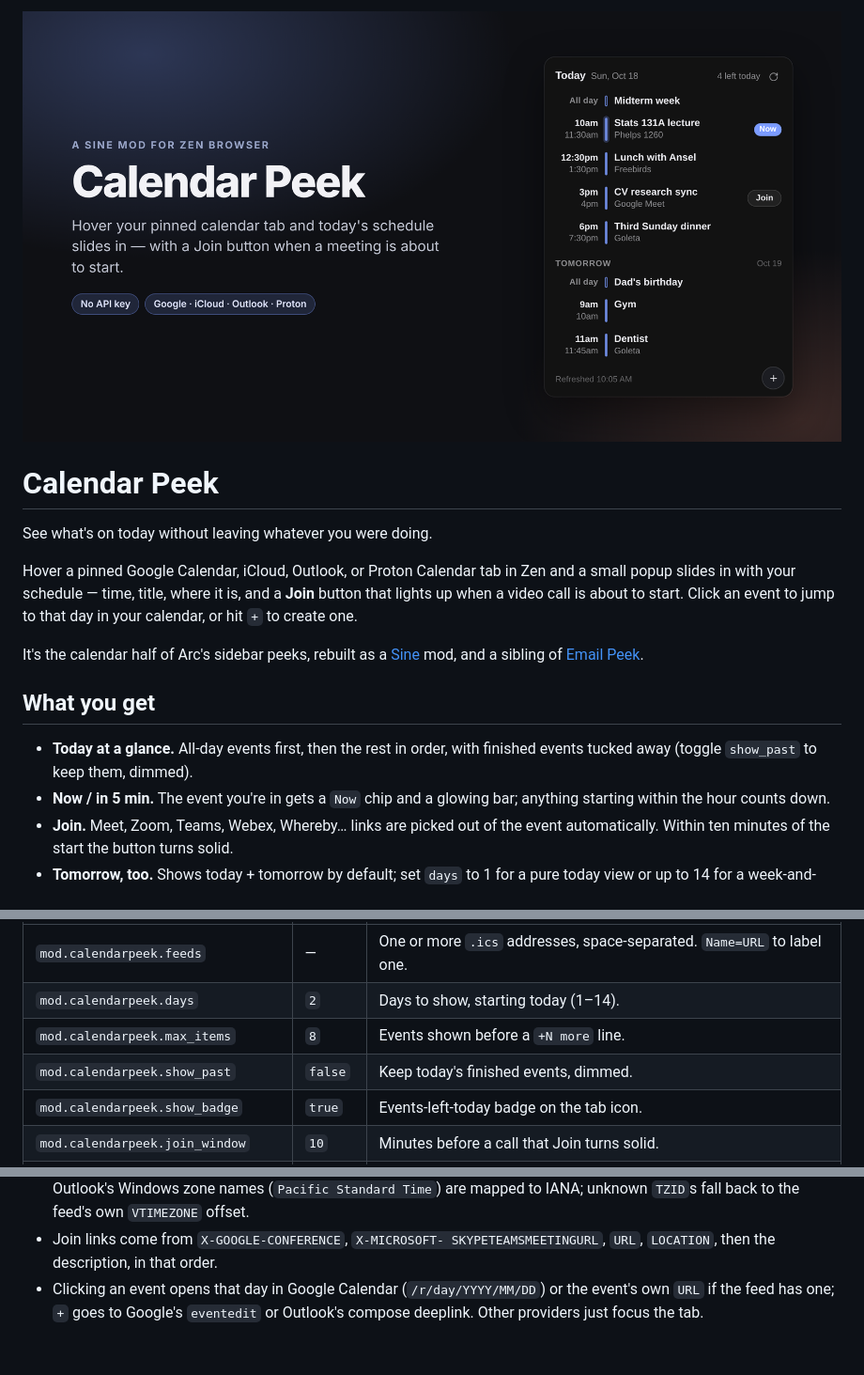
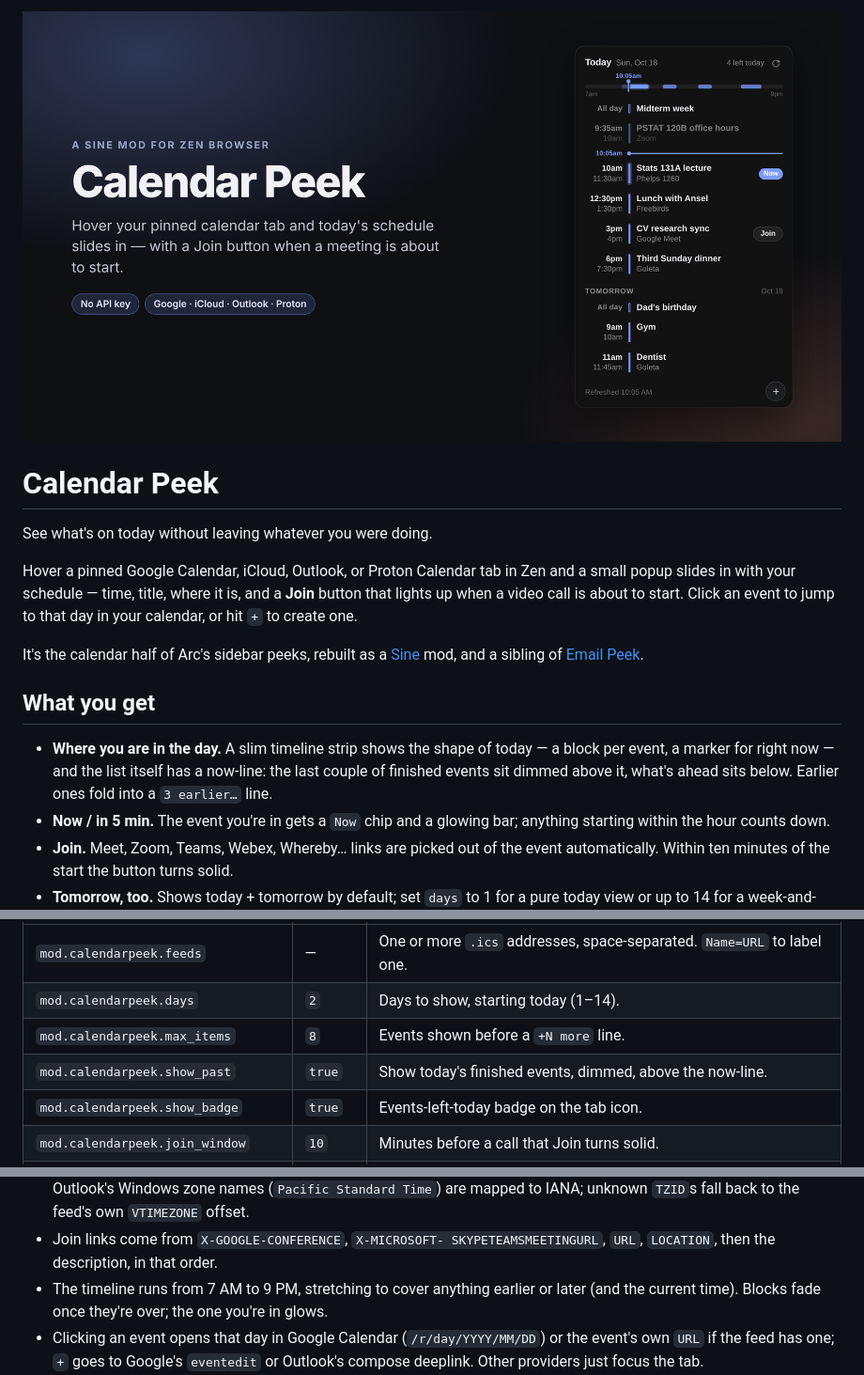
Before and after one commit to raghavsiyer/calendar-peek, a Markdown page: README.md, 3 parts joined by grey strips. Shown at 94% size. Rendered like a GitHub page; pictures changed too: cover.png; blank space fills up the shorter version.

```diff
--- a/README.md
+++ b/README.md
@@ -15,8 +15,10 @@ It's the calendar half of Arc's sidebar peeks, rebuilt as a
 
 ## What you get
 
-- **Today at a glance.** All-day events first, then the rest in order, with
-  finished events tucked away (toggle `show_past` to keep them, dimmed).
+- **Where you are in the day.** A slim timeline strip shows the shape of
+  today — a block per event, a marker for right now — and the list itself has
+  a now-line: the last couple of finished events sit dimmed above it, what's
+  ahead sits below. Earlier ones fold into a `3 earlier…` line.
 - **Now / in 5 min.** The event you're in gets a `Now` chip and a glowing bar;
   anything starting within the hour counts down.
 - **Join.** Meet, Zoom, Teams, Webex, Whereby… links are picked out of the
@@ -70,7 +72,7 @@ In `Settings → Sine → Calendar Peek` (or `about:config`):
 | `mod.calendarpeek.feeds` | — | One or more `.ics` addresses, space-separated. `Name=URL` to label one. |
 | `mod.calendarpeek.days` | `2` | Days to show, starting today (1–14). |
 | `mod.calendarpeek.max_items` | `8` | Events shown before a `+N more` line. |
-| `mod.calendarpeek.show_past` | `false` | Keep today's finished events, dimmed. |
+| `mod.calendarpeek.show_past` | `true` | Show today's finished events, dimmed, above the now-line. |
 | `mod.calendarpeek.show_badge` | `true` | Events-left-today badge on the tab icon. |
 | `mod.calendarpeek.join_window` | `10` | Minutes before a call that Join turns solid. |
 | `mod.calendarpeek.hover_delay` | `400` | ms before the preview opens. |
@@ -100,6 +102,9 @@ For the curious; nothing below is required reading.
 - Join links come from `X-GOOGLE-CONFERENCE`, `X-MICROSOFT-
   SKYPETEAMSMEETINGURL`, `URL`, `LOCATION`, then the description, in that
   order.
+- The timeline runs from 7 AM to 9 PM, stretching to cover anything earlier
+  or later (and the current time). Blocks fade once they're over; the one
+  you're in glows.
 - Clicking an event opens that day in Google Calendar (`/r/day/YYYY/MM/DD`)
   or the event's own `URL` if the feed has one; `+` goes to Google's
   `eventedit` or Outlook's compose deeplink. Other providers just focus the
```
Also changed, not shown: 6 other files.
